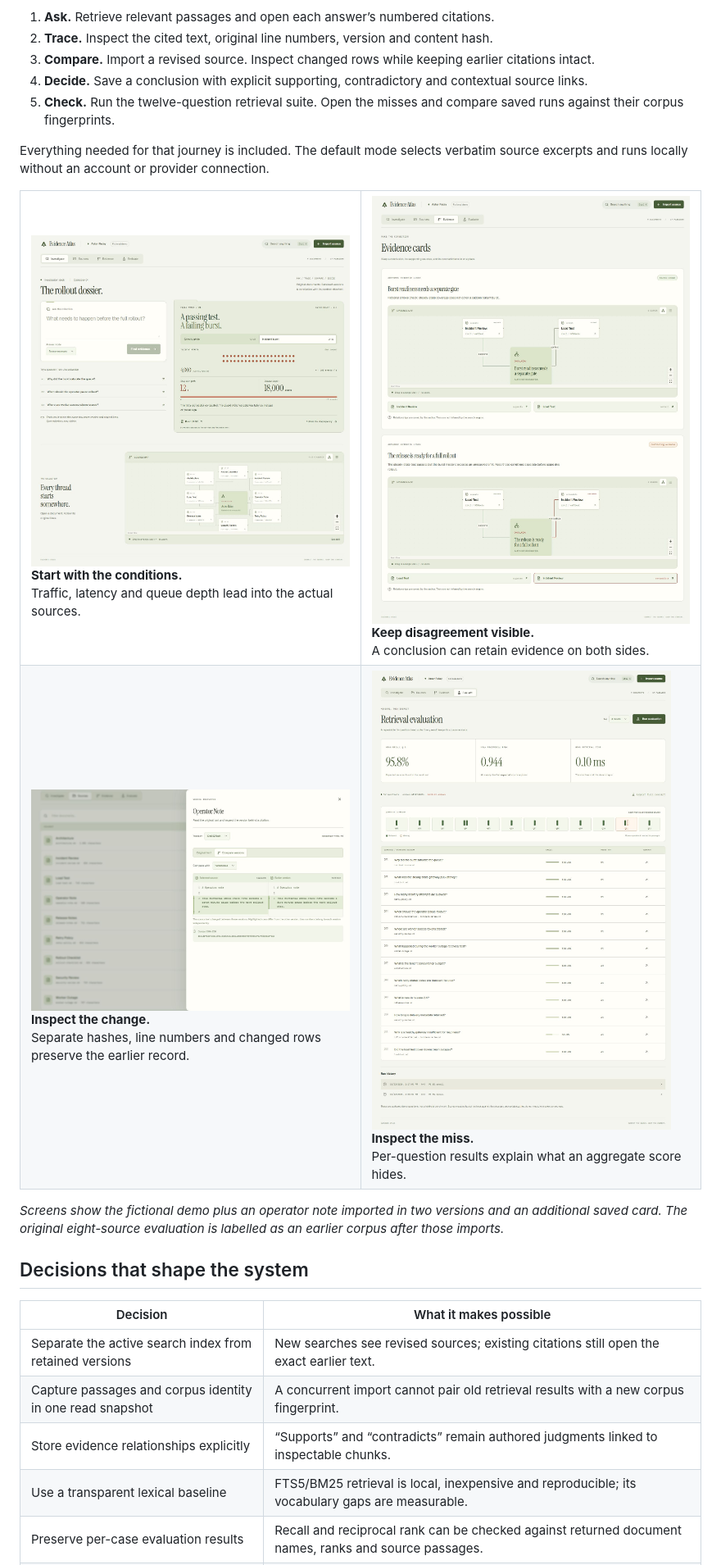
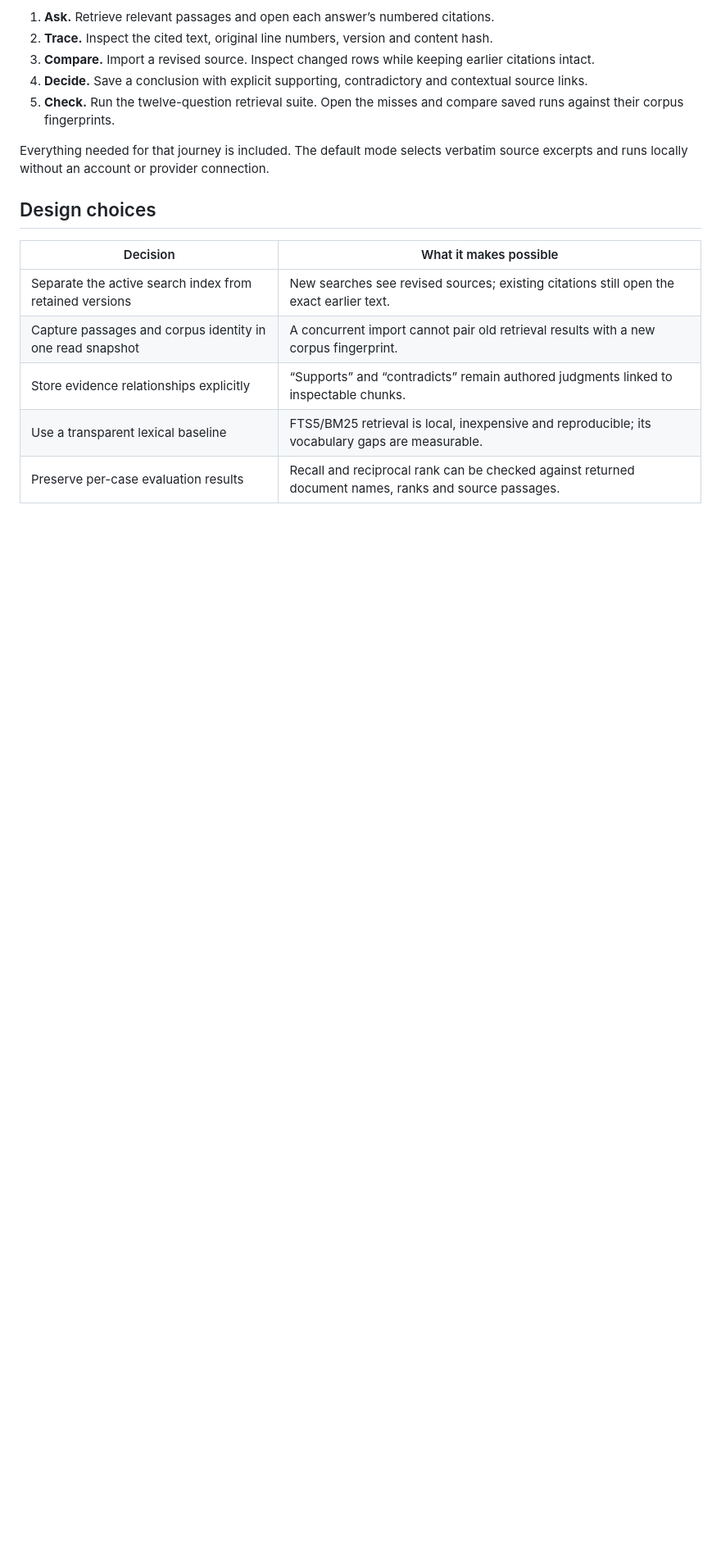
Before and after one commit to shayanxcyber/evidence-atlas, a Markdown page: README.md, the part around one of its changes. Shown at 82% size. Drawn GitHub-style; blank space fills up the shorter version.

```diff
--- a/README.md
+++ b/README.md
@@ -28,20 +26,7 @@ The interesting question is what the passing test actually supports. The opening
 
 Everything needed for that journey is included. The default mode selects verbatim source excerpts and runs locally without an account or provider connection.
 
-<table>
-<tr>
-<td width="50%"><a href="docs/images/workbench.png"><img src="docs/images/workbench.png" alt="Case dossier comparing steady load and burst conditions" /></a><br /><b>Start with the conditions.</b><br />Traffic, latency and queue depth lead into the actual sources.</td>
-<td width="50%"><a href="docs/images/evidence-card.png"><img src="docs/images/evidence-card.png" alt="Evidence card with supporting and contradictory source links" /></a><br /><b>Keep disagreement visible.</b><br />A conclusion can retain evidence on both sides.</td>
-</tr>
-<tr>
-<td><a href="docs/images/source-inspector.png"><img src="docs/images/source-inspector.png" alt="Two retained source versions with changed rows and independent line numbers" /></a><br /><b>Inspect the change.</b><br />Separate hashes, line numbers and changed rows preserve the earlier record.</td>
-<td><a href="docs/images/evaluation.png"><img src="docs/images/evaluation.png" alt="Retrieval evaluation showing individual cases and a missed source" /></a><br /><b>Inspect the miss.</b><br />Per-question results explain what an aggregate score hides.</td>
-</tr>
-</table>
-
-*Screens show the fictional demo plus an operator note imported in two versions and an additional saved card. The original eight-source evaluation is labelled as an earlier corpus after those imports.*
-
-## Decisions that shape the system
+## Design choices
 
 | Decision | What it makes possible |
 | --- | --- |
```
Also changed, not shown: other parts of README.md (+7 -21 lines), docs/CASE-STUDY.md (+12 -20 lines).
